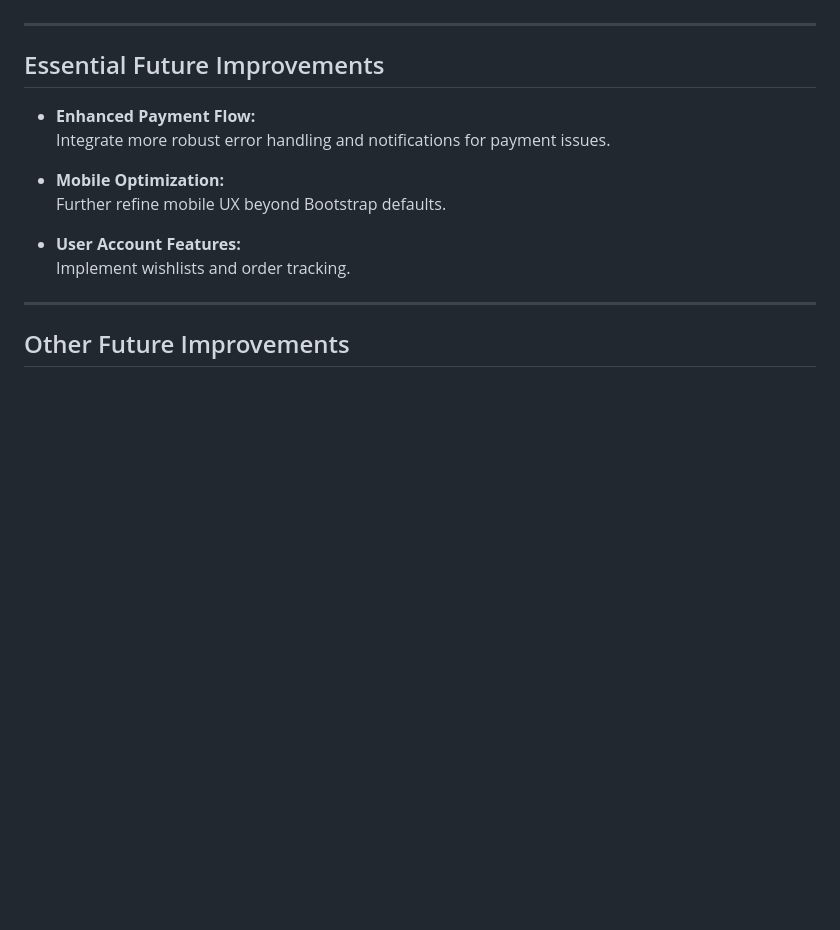
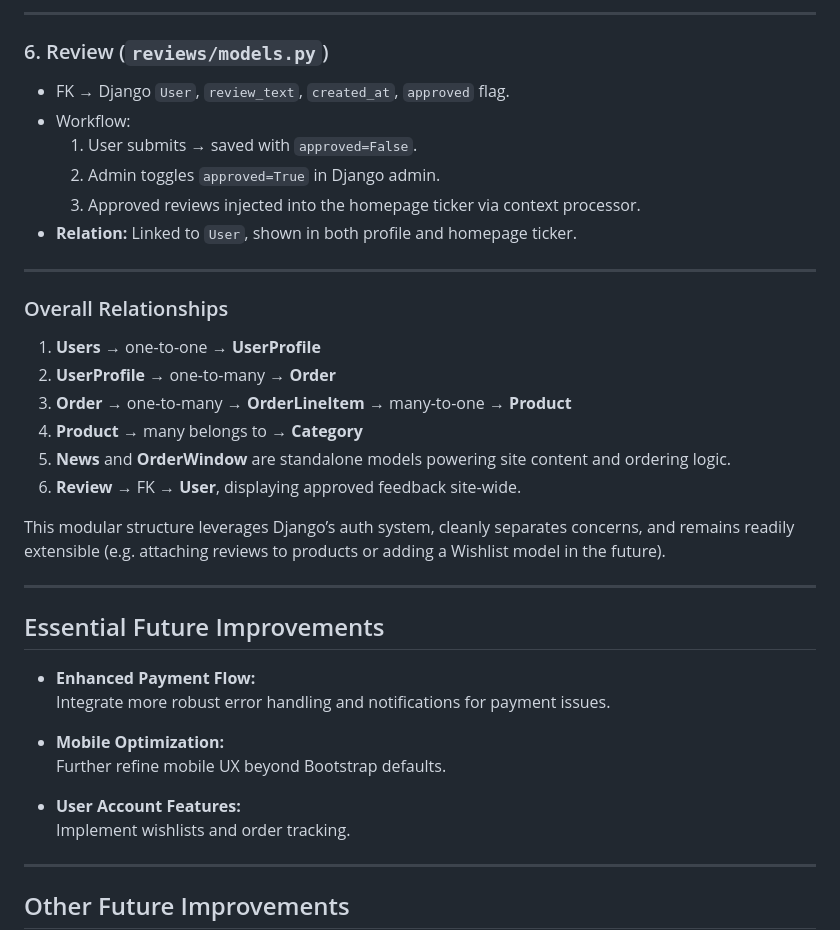
Before and after one commit to p-coughlan/ramen_nakama, a Markdown page: README.md, the part around the change printed below. Drawn GitHub-style; blank space fills up the shorter version.

Commit message:
Tidy up CSS styling. Update README

```diff
--- a/README.md
+++ b/README.md
@@ -419,3 +492,24 @@ As any user, I want the site to adapt across devices and support keyboard naviga
+---
+
+### 6. Review (`reviews/models.py`)
+- FK → Django `User`, `review_text`, `created_at`, `approved` flag.
+- Workflow:
+  1. User submits → saved with `approved=False`.
+  2. Admin toggles `approved=True` in Django admin.
+  3. Approved reviews injected into the homepage ticker via context processor.
+- **Relation:** Linked to `User`, shown in both profile and homepage ticker.
+
+---
+
+### Overall Relationships
+1. **Users** → one-to-one → **UserProfile**
+2. **UserProfile** → one-to-many → **Order**
+3. **Order** → one-to-many → **OrderLineItem** → many-to-one → **Product**
+4. **Product** → many belongs to → **Category**
+5. **News** and **OrderWindow** are standalone models powering site content and ordering logic.
+6. **Review** → FK → **User**, displaying approved feedback site-wide.
+
+This modular structure leverages Django’s auth system, cleanly separates concerns, and remains readily extensible (e.g. attaching reviews to products or adding a Wishlist model in the future).
 
 ---
 
```
Also changed, not shown: other parts of README.md (+79 -6 lines), custom-erd.png (added), full_erd.png (renamed from erd.png), grouped_erd.png (added), 2 other files.
